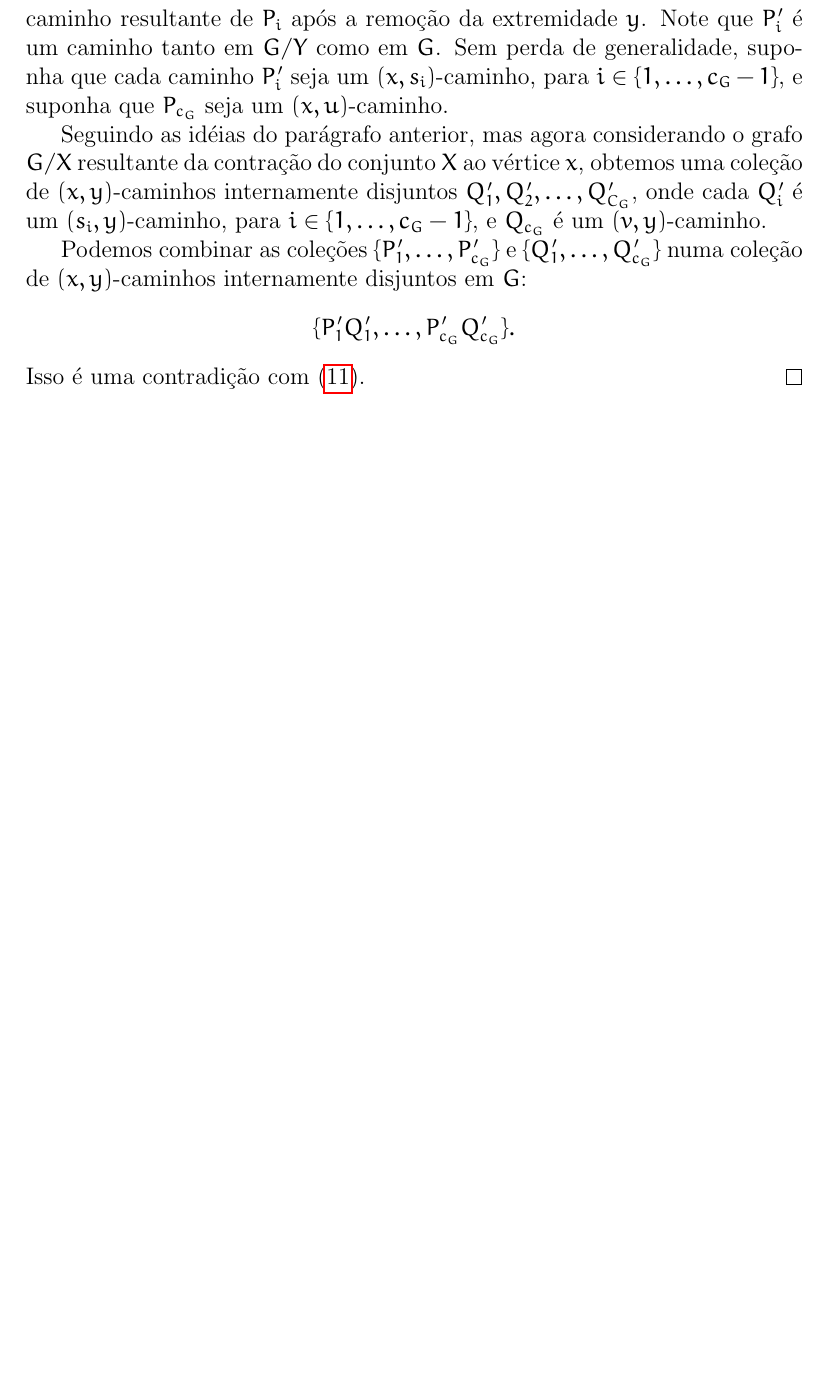
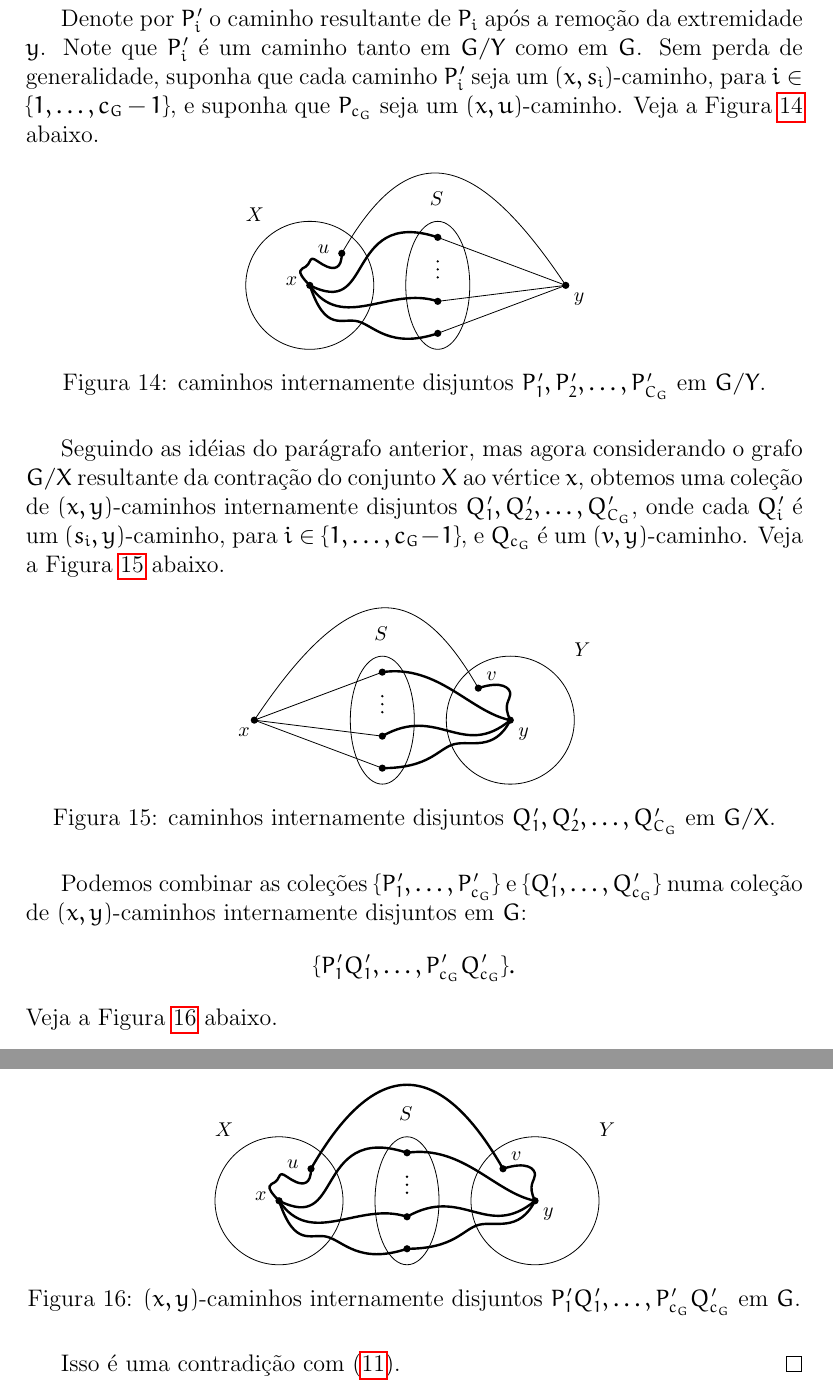
Before and after one commit to daniel-ufabc/grafos, a LaTeX document (main.tex): part of page 18 of 19 before the commit and two parts of pages 18 and 19 of 20 after it, the two joined at a grey line, cut at the place of the change, the shorter picture padded with empty space. Compiled offline with pdfLaTeX.

Commit message:
Finally, Menger.

```diff
--- a/main.tex
+++ b/main.tex
@@ -664,14 +664,36 @@ Seja $S$ um conjnto $(x,y)$-separador mínimo em $H$. Note, por~\eqref{eq:pG_equ
 
 Por~\eqref{eq:S_small}, sabemos que $S$ não é um conjunto $(u,v)$-separador de $G$; portanto, $G - S$ possui um $(x,y)$-caminho, e este deve, necessariamente, percorrer a aresta $uv$. Podemos concluir que uma das extremidades de $uv$ está em $X$ e a outra está em $Y$. Sem perda de generalidade, suponha que $u \in X$ e $v \in Y$. Denote por $s_1, \dots, s_{c_G - 1}$ os vértices de $S$.
 
-Considere $G/Y$, e observe que ele tem menos arestas que $G$. Pelo Lema~\ref{lema:c_contracted}, sabemos que todo conjunto $(x,y)$-separador de $G/Y$ é $(x,y)$-separador de $G$. Assim, $c_{G/Y}(x,y) \geq c_G(x,y)$. Por outro lado, $S \cup \{u\}$ é separador em $G/Y$, o que implica em $c_{G/Y}(x,y) = c_G(x,y)$. Aplicando a hipótese de indução ao grafo $G/Y$, sabemos que $p_{G/Y} = c_{G/Y}$, e que, portanto, existe uma coleção de $(x,y)$-caminhos internamente disjuntos $P_1, P_2, \dots, P_{C_G}$. Denote por $P_i'$ o caminho resultante de $P_i$ após a remoção da extremidade $y$. Note que $P_i'$ é um caminho tanto em $G/Y$ como em $G$. Sem perda de generalidade, suponha que cada caminho $P_i'$ seja um $(x,s_i)$-caminho, para $i \in \{1,\dots,c_G - 1\}$, e suponha que $P_{c_G}$ seja um $(x,u)$-caminho.
+Considere $G/Y$, e observe que ele tem menos arestas que $G$. Pelo Lema~\ref{lema:c_contracted}, sabemos que todo conjunto $(x,y)$-separador de $G/Y$ é $(x,y)$-separador de $G$. Assim, $c_{G/Y}(x,y) \geq c_G(x,y)$. Por outro lado, $S \cup \{u\}$ é separador em $G/Y$, o que implica em $c_{G/Y}(x,y) = c_G(x,y)$. Aplicando a hipótese de indução ao grafo $G/Y$, sabemos que $p_{G/Y} = c_{G/Y}$, e que, portanto, existe uma coleção de $(x,y)$-caminhos internamente disjuntos $P_1, P_2, \dots, P_{C_G}$.
+
+Denote por $P_i'$ o caminho resultante de $P_i$ após a remoção da extremidade $y$. Note que $P_i'$ é um caminho tanto em $G/Y$ como em $G$. Sem perda de generalidade, suponha que cada caminho $P_i'$ seja um $(x,s_i)$-caminho, para $i \in \{1,\dots,c_G - 1\}$, e suponha que $P_{c_G}$ seja um $(x,u)$-caminho. Veja a Figura~\ref{fig:contract_y} abaixo.
+\begin{figure}[H]
+  \centering
+  \includegraphics{g_contract_y.pdf}
+  \caption{caminhos internamente disjuntos $P_1', P_2', \dots, P_{C_G}'$ em~$G/Y$.}
+  \label{fig:contract_y}
+\end{figure}
 
 Seguindo as idéias do parágrafo anterior, mas agora considerando o grafo $G/X$ resultante da contração do conjunto $X$ ao vértice $x$, % obtemos uma coleção de $(x,y)$-caminhos internamente disjuntos $Q_1, Q_2, \dots, Q_{C_G}$. Denote por $Q_i'$ o caminho resultante de $Q_i$ após a remoção da extremidade $x$. Note que $P_i'$ é um caminho tanto em $G/Y$ como em $G$. Sem perda de generalidade, suponha que cada caminho $Q_i'$ seja um $(s_i,y)$-caminho, para $i \in \{1,\dots,c_G - 1\}$, e suponha que $Q_{c_G}$ seja um $(v,y)$-caminho.
-obtemos uma coleção de $(x,y)$-caminhos internamente disjuntos $Q_1', Q_2', \dots, Q_{C_G}'$, onde cada $Q_i'$ é um $(s_i,y)$-caminho, para $i \in \{1,\dots,c_G - 1\}$, e $Q_{c_G}$ é um $(v,y)$-caminho.
+obtemos uma coleção de $(x,y)$-caminhos internamente disjuntos $Q_1', Q_2', \dots, Q_{C_G}'$, onde cada $Q_i'$ é um $(s_i,y)$-caminho, para $i \in \{1,\dots,c_G - 1\}$, e $Q_{c_G}$ é um $(v,y)$-caminho. Veja a Figura~\ref{fig:contract_x} abaixo.
+\begin{figure}[H]
+  \centering
+  \includegraphics{g_contract_x.pdf}
+  \caption{caminhos internamente disjuntos $Q_1', Q_2', \dots, Q_{C_G}'$ em~$G/X$.}
+  \label{fig:contract_x}
+\end{figure}
+
 
 Podemos combinar as coleções $\{P_1', \dots, P_{c_G}'\}$ e $\{Q_1', \dots, Q_{c_G}'\}$ numa coleção de $(x,y)$-caminhos internamente disjuntos em $G$:
 \[\{P_1'Q_1', \dots, P_{c_G}'Q_{c_G}'\}.\]
-Isso é uma contradição com \eqref{eq:pG_equal_cG_minus_1}.
+Veja a Figura~\ref{fig:connector_in_G} abaixo.
+\begin{figure}[H]
+  \centering
+  \includegraphics{connector_in_G.pdf}
+  \caption{$(x,y)$-caminhos internamente disjuntos $P_1'Q_1', \dots, P_{c_G}'Q_{c_G}'$ em $G$.}
+  \label{fig:connector_in_G}
+\end{figure}
+ Isso é uma contradição com \eqref{eq:pG_equal_cG_minus_1}.
 \end{proof}
 
 %   A prova é por indução em~$m$. Para estabelecermos a base da indução, devemos provar que o teorema vale para todo o grafo vazio com $n \geq 2$ vértices. De fato, em qualquer grafo vazio~$E_n$, se tomarmos dois vértices $x \neq y$, não há caminho de $x$ a~$y$ e, portanto, $p(x,y) = c(x,y) = 0$.
```
Also changed, not shown: connector_in_G.pdf (added), g_contract_x.pdf (added), g_contract_y.pdf (added).
